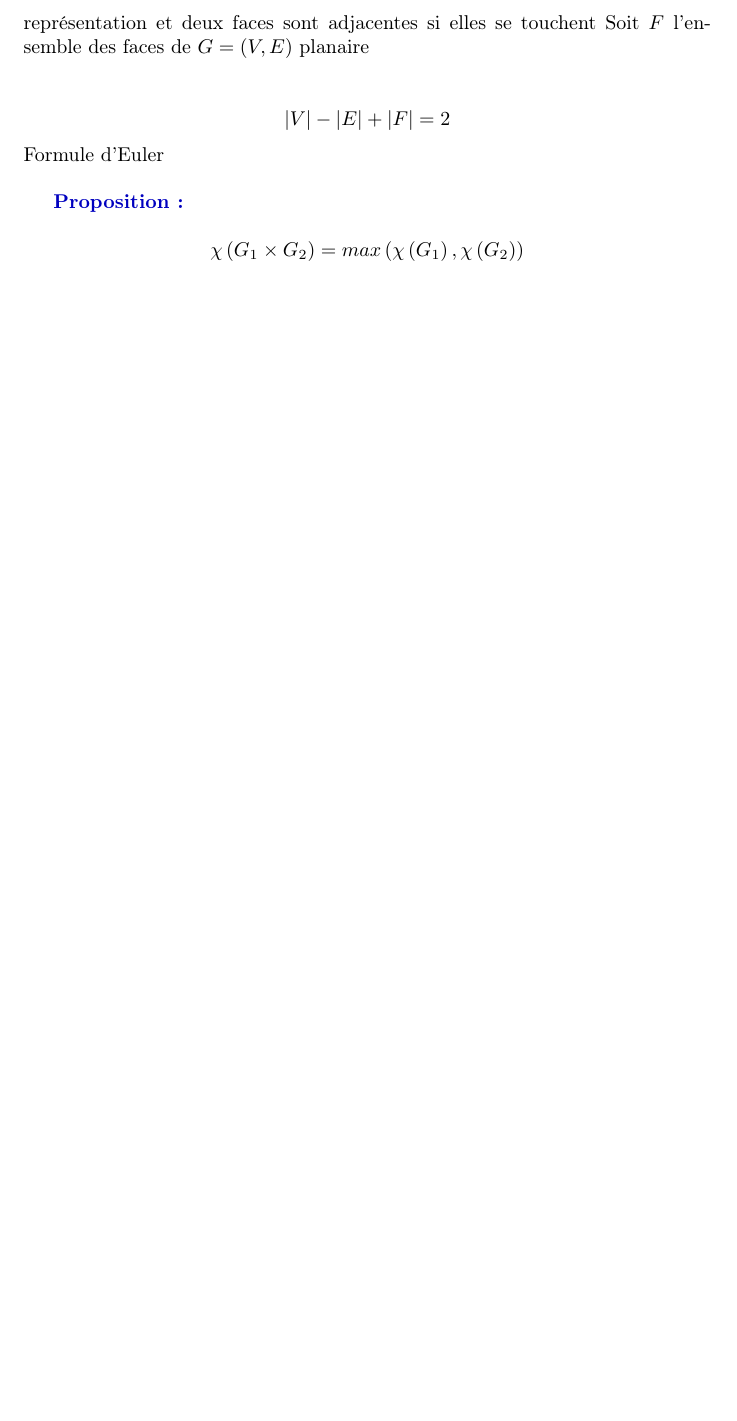
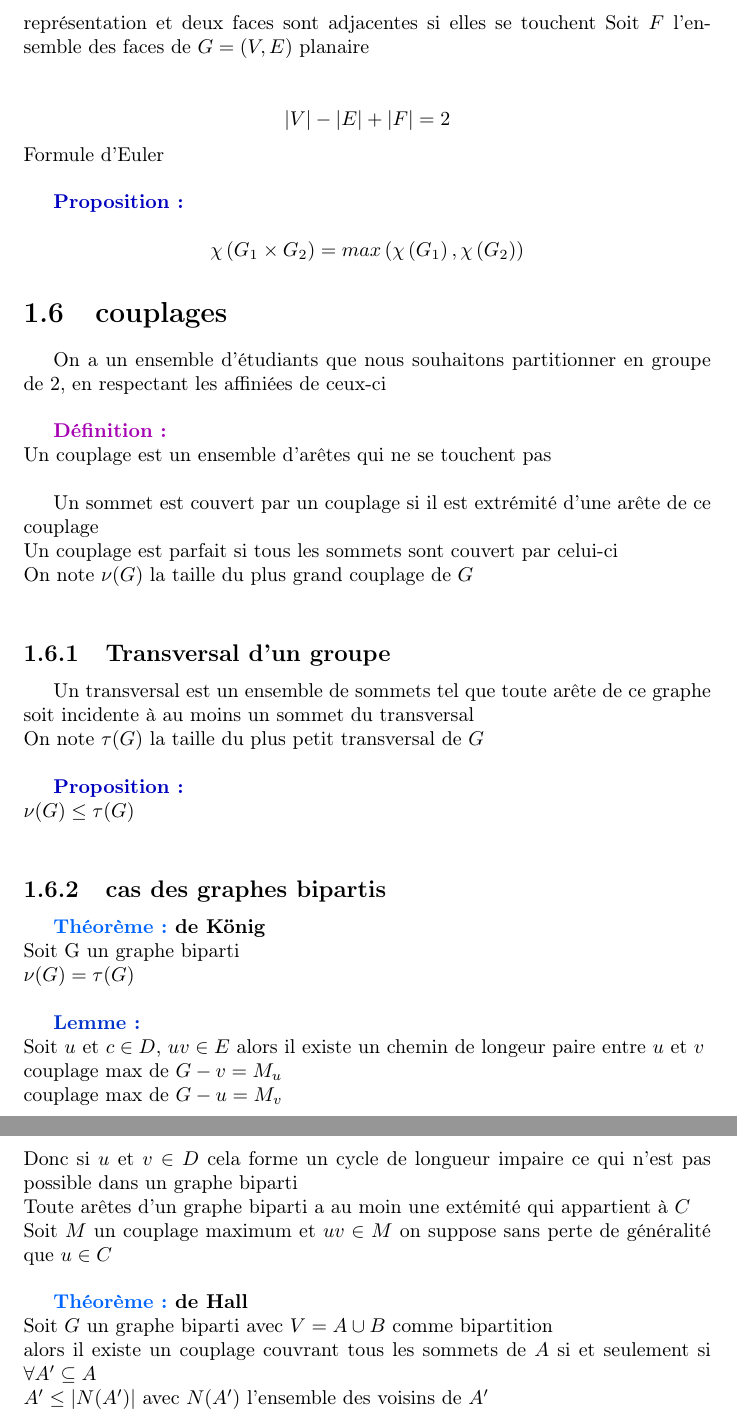
Before and after one commit to Taehupo/Promo_L2_Info_Aix_Mtperrin, a LaTeX document (Théorie des Graphes/Graphe.tex): part of page 14 of 14 before the commit and two parts of pages 14 and 15 of 15 after it, the two joined at a grey line, cut so that both start at the same text, the shorter picture padded with empty space. Compiled offline with pdfLaTeX.

Commit message:
Add files via upload

```diff
--- a/Théorie des Graphes/Graphe.tex
+++ b/Théorie des Graphes/Graphe.tex
@@ -378,4 +378,40 @@ Formule d'Euler\\
 
 \Propo\\
 $$\chi \left(G_1\times G_2\right)=max\left(\chi\left(G_1\right),\chi\left(G_2\right)\right)$$
+
+
+\section{couplages}
+On a un ensemble d'étudiants que nous souhaitons partitionner en groupe de 2, en respectant les affiniées de ceux-ci\\
+
+\Def\\
+Un couplage est un ensemble d'arêtes qui ne se touchent pas\\
+
+Un sommet est couvert par un couplage si il est extrémité d'une arête de ce couplage\\
+Un couplage est parfait si tous les sommets sont couvert par celui-ci\\
+On note $\nu(G)$ la taille du plus grand couplage de $G$\\
+\subsection{Transversal d'un groupe}
+Un transversal est un ensemble de sommets tel que toute arête de ce graphe soit incidente à au moins un sommet du transversal\\
+On note $\tau(G)$ la taille du plus petit transversal de $G$\\
+
+\Propo\\
+$\nu(G) \leq \tau(G)$\\
+
+\subsection{cas des graphes bipartis}
+\textbf{\THM de König}\\
+Soit G un graphe biparti\\
+$\nu(G) = \tau(G)$\\
+
+\Lemme\\
+Soit $u$ et $c \in D$, $uv \in E$ alors il existe un chemin de longeur paire entre $u$ et $v$\\
+couplage max de $G-v=M_u$\\
+couplage max de $G-u=M_v$\\
+Donc si $u$ et $v \in D$ cela forme un cycle de longueur impaire ce qui n'est pas possible dans un graphe biparti\\
+Toute arêtes d'un graphe biparti a au moin une extémité qui appartient à $C$\\
+Soit $M$ un couplage maximum et $uv \in M$ on suppose sans perte de généralité que  $u \in C$\\
+
+\textbf{\THM de Hall}\\
+Soit $G$ un graphe biparti avec $V=A \cup B $ comme bipartition\\
+alors il existe un couplage couvrant tous les sommets de $A$ si et seulement si $\forall A' \subseteq A$\\
+$A' \leq |N(A')|$ avec $N(A')$ l'ensemble des voisins de $A'$ \\
+
 \end{document}
```
Also changed, not shown: Théorie des Graphes/Graphe.pdf, Théorie des Graphes/Graphe.tex (6 more changed lines).
